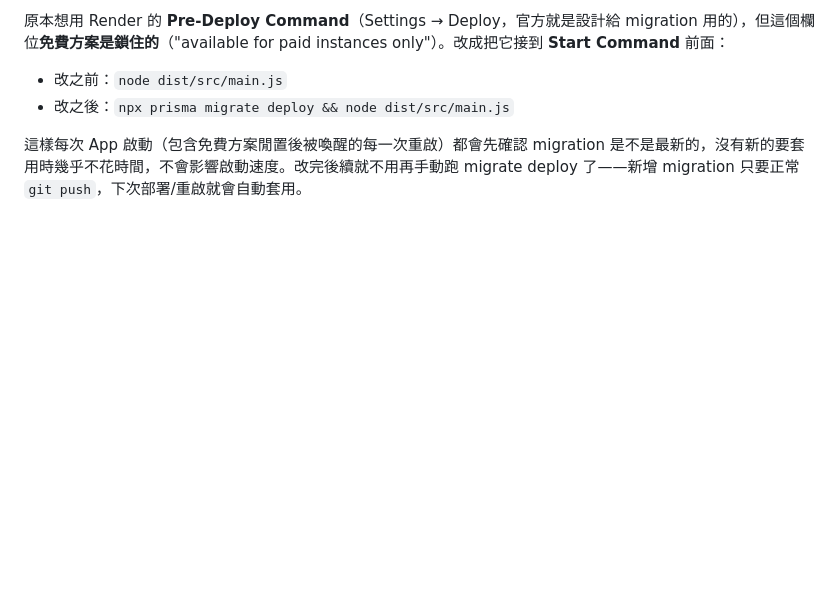
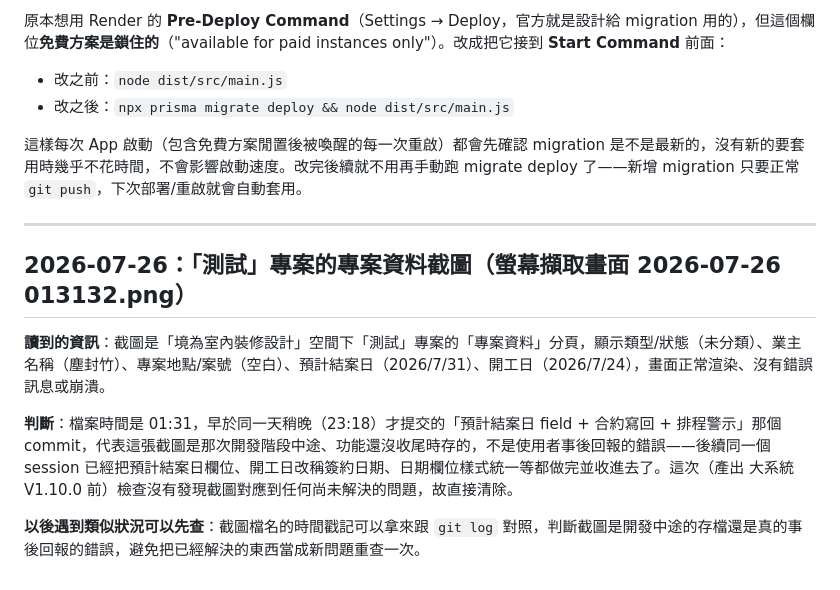
Before and after one commit to wwa330901-del/life_os, a Markdown page: docs/問題排除紀錄.md, the part around the change. GitHub-like rendering; blank space fills up the shorter version.

Commit message:
docs: log 2026-07-26 problem-feedback screenshot as already-resolved
Screenshot predated the same-day feature it was testing (預計結案日);
confirmed no unresolved issue and cleared it from problem feedback/.

Co-Authored-By: Claude Sonnet 5 <noreply@anthropic.com>

```diff
--- a/docs/問題排除紀錄.md
+++ b/docs/問題排除紀錄.md
@@ -43,3 +43,13 @@
 - 改之後：`npx prisma migrate deploy && node dist/src/main.js`
 
 這樣每次 App 啟動（包含免費方案閒置後被喚醒的每一次重啟）都會先確認 migration 是不是最新的，沒有新的要套用時幾乎不花時間，不會影響啟動速度。改完後續就不用再手動跑 migrate deploy 了——新增 migration 只要正常 `git push`，下次部署/重啟就會自動套用。
+
+---
+
+## 2026-07-26：「測試」專案的專案資料截圖（螢幕擷取畫面 2026-07-26 013132.png）
+
+**讀到的資訊**：截圖是「境為室內裝修設計」空間下「測試」專案的「專案資料」分頁，顯示類型/狀態（未分類）、業主名稱（塵封竹）、專案地點/案號（空白）、預計結案日（2026/7/31）、開工日（2026/7/24），畫面正常渲染、沒有錯誤訊息或崩潰。
+
+**判斷**：檔案時間是 01:31，早於同一天稍晚（23:18）才提交的「預計結案日 field + 合約寫回 + 排程警示」那個 commit，代表這張截圖是那次開發階段中途、功能還沒收尾時存的，不是使用者事後回報的錯誤——後續同一個 session 已經把預計結案日欄位、開工日改稱簽約日期、日期欄位樣式統一等都做完並收進去了。這次（產出 大系統V1.10.0 前）檢查沒有發現截圖對應到任何尚未解決的問題，故直接清除。
+
+**以後遇到類似狀況可以先查**：截圖檔名的時間戳記可以拿來跟 `git log` 對照，判斷截圖是開發中途的存檔還是真的事後回報的錯誤，避免把已經解決的東西當成新問題重查一次。
```
